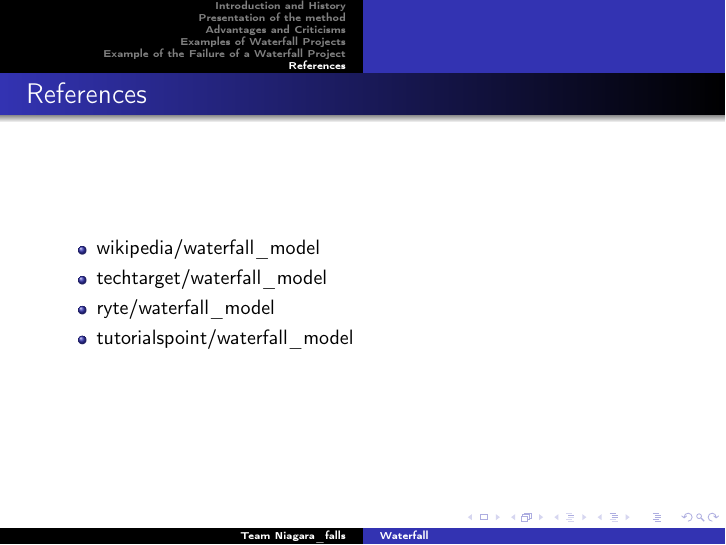
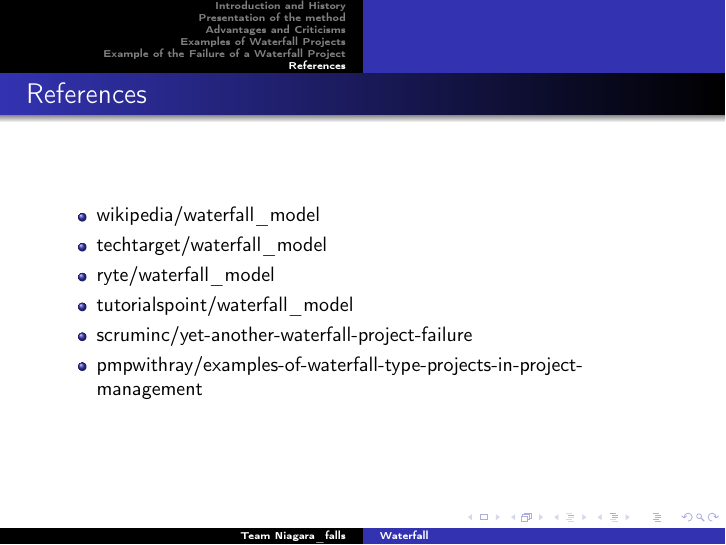
Before and after one commit to master-csmi/2024_team_niagara_falls, LaTeX slides (waterfal.tex): page 14 of 14. Compiled offline with pdfLaTeX.

Commit message:
ajout biblio

```diff
--- a/waterfal.tex
+++ b/waterfal.tex
@@ -230,6 +230,10 @@ In 2012, the California Judicial Council has suspended the California Court Case
 
         \item \href{https://www.tutorialspoint.com/sdlc/sdlc_waterfall_model.htm}{tutorialspoint/waterfall\_model}
 
+        \item \href{https://www.scruminc.com/yet-another-waterfall-project-failure/}{scruminc/yet-another-waterfall-project-failure}
+
+        \item \href{https://www.pmpwithray.com/examples-of-waterfall-type-projects-in-project-management/}{pmpwithray/examples-of-waterfall-type-projects-in-project-management}
+
     \end{itemize}
 
 \end{frame}
```
